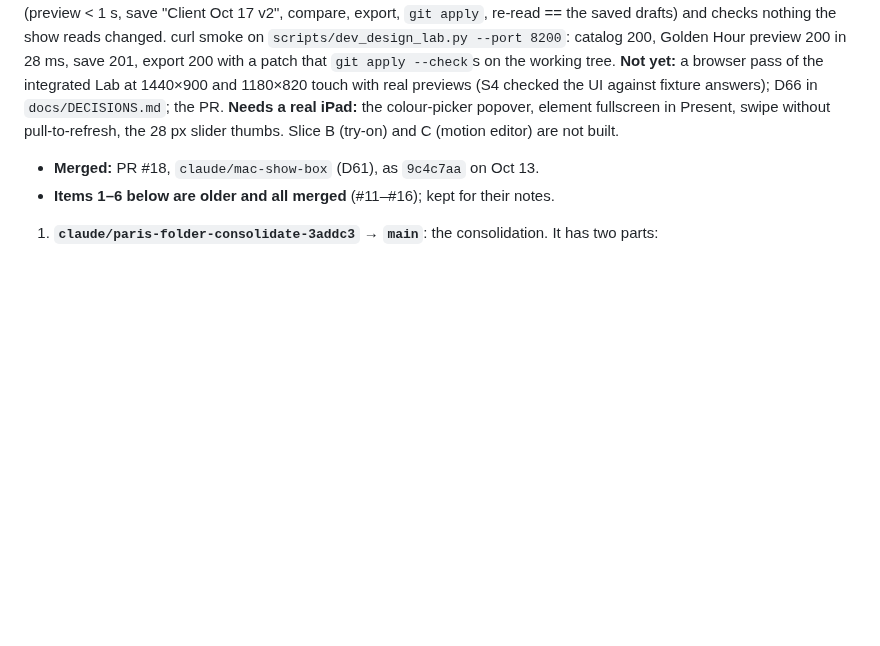
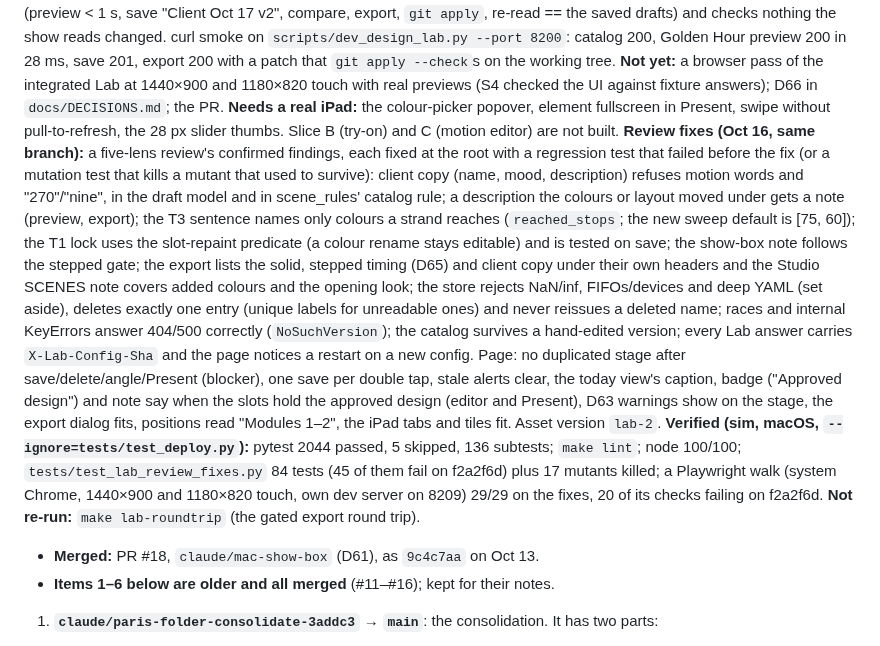
Before and after one commit to basenet120/color-canopy-control, a Markdown page: docs/STATUS.md, the part around the change. Drawn GitHub-style; blank space fills up the shorter version.

Commit message:
STATUS and PLAN: Design Lab review fixes
Co-Authored-By: Claude Opus 5.5 <noreply@anthropic.com>

```diff
--- a/docs/STATUS.md
+++ b/docs/STATUS.md
@@ -42,6 +42,25 @@ canon (D54); Kingston is commissioned for per-head frames on VWBD's laptop; D57/
     checked the UI against fixture answers); D66 in `docs/DECISIONS.md`; the PR. **Needs a real iPad:** the
     colour-picker popover, element fullscreen in Present, swipe without pull-to-refresh, the 28 px slider thumbs.
     Slice B (try-on) and C (motion editor) are not built.
+    **Review fixes (Oct 16, same branch):** a five-lens review's confirmed findings, each fixed at the root with a
+    regression test that failed before the fix (or a mutation test that kills a mutant that used to survive):
+    client copy (name, mood, description) refuses motion words and "270"/"nine", in the draft model and in
+    scene_rules' catalog rule; a description the colours or layout moved under gets a note (preview, export); the T3
+    sentence names only colours a strand reaches (`reached_stops`; the new sweep default is [75, 60]); the T1 lock
+    uses the slot-repaint predicate (a colour rename stays editable) and is tested on save; the show-box note follows
+    the stepped gate; the export lists the solid, stepped timing (D65) and client copy under their own headers and
+    the Studio SCENES note covers added colours and the opening look; the store rejects NaN/inf, FIFOs/devices and
+    deep YAML (set aside), deletes exactly one entry (unique labels for unreadable ones) and never reissues a deleted
+    name; races and internal KeyErrors answer 404/500 correctly (`NoSuchVersion`); the catalog survives a hand-edited
+    version; every Lab answer carries `X-Lab-Config-Sha` and the page notices a restart on a new config. Page: no
+    duplicated stage after save/delete/angle/Present (blocker), one save per double tap, stale alerts clear, the
+    today view's caption, badge ("Approved design") and note say when the slots hold the approved design (editor
+    and Present), D63 warnings show on the stage, the export dialog fits, positions read "Modules 1–2", the iPad
+    tabs and tiles fit. Asset version `lab-2`. **Verified (sim, macOS, `--ignore=tests/test_deploy.py`):** pytest
+    2044 passed, 5 skipped, 136 subtests; `make lint`; node 100/100; `tests/test_lab_review_fixes.py` 84 tests (45
+    of them fail on f2a2f6d) plus 17 mutants killed; a Playwright walk (system Chrome, 1440×900 and 1180×820 touch,
+    own dev server on 8209) 29/29 on the fixes, 20 of its checks failing on f2a2f6d. **Not re-run:** `make
+    lab-roundtrip` (the gated export round trip).
 - **Merged:** PR #18, `claude/mac-show-box` (D61), as `9c4c7aa` on Oct 13.
 - **Items 1–6 below are older and all merged** (#11–#16); kept for their notes.
 1. **`claude/paris-folder-consolidate-3addc3` → `main`**: the consolidation. It has two parts:
```
Also changed, not shown: docs/design-lab/PLAN.md (+23 -12 lines).
